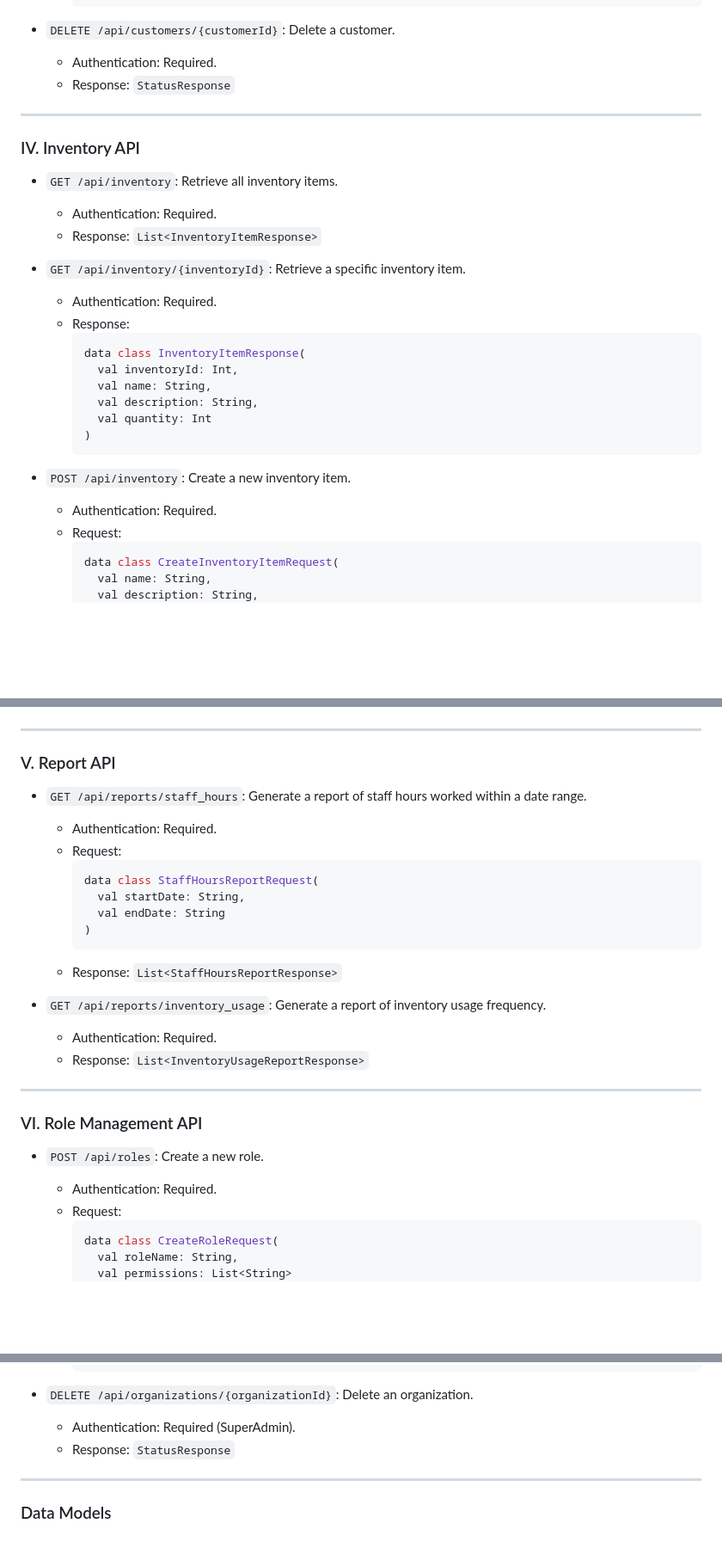
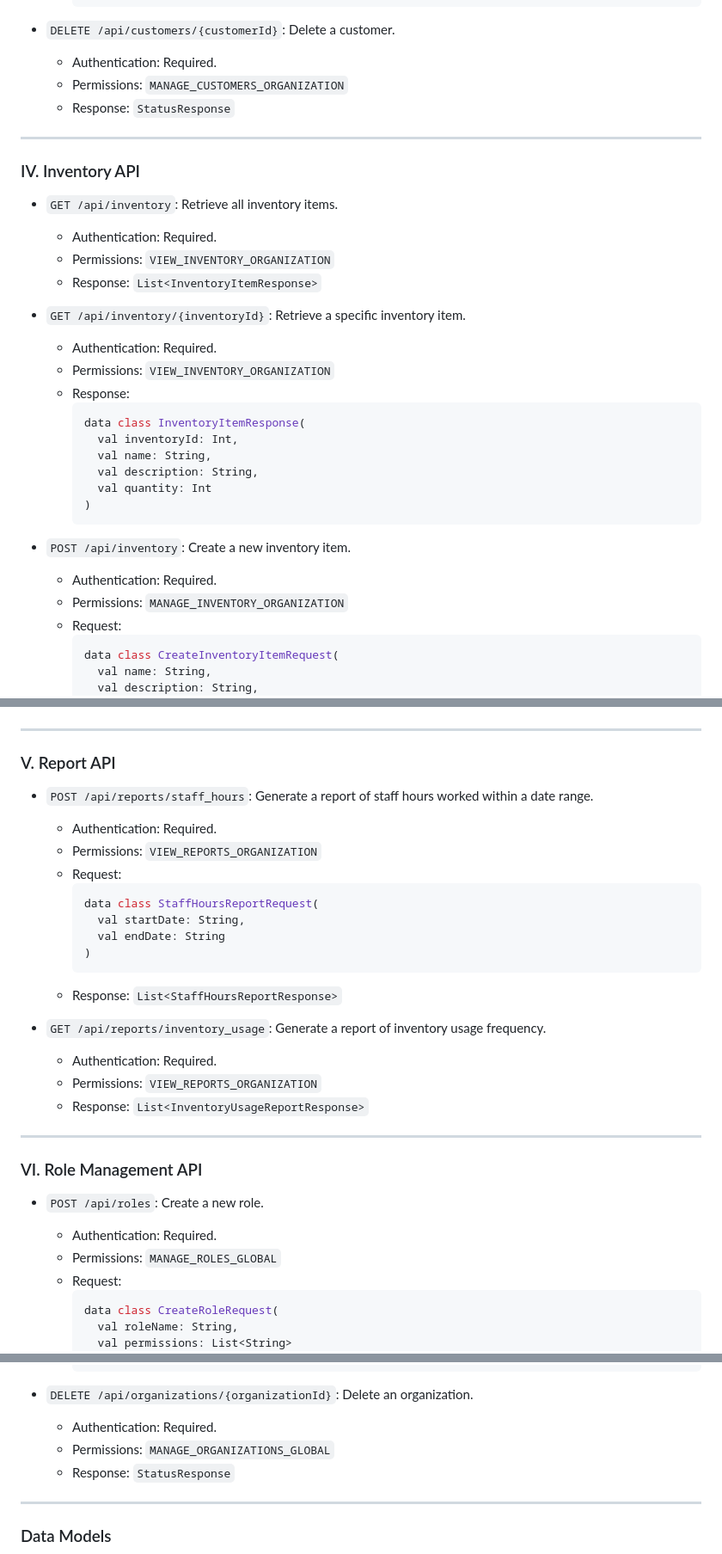
Before and after one commit to pforhan/teven, a Markdown page: API.md, 3 parts joined by grey strips. Shown: that part at 86% size. Rendered like a GitHub page; blank space fills up the shorter version.

````diff
--- a/API.md
+++ b/API.md
@@ -272,6 +285,7 @@ Most API endpoints in Teven will require authentication. We will use JSON Web To
 
 * `DELETE /api/customers/{customerId}`: Delete a customer.
     * Authentication: Required.
+    * Permissions: `MANAGE_CUSTOMERS_ORGANIZATION`
     * Response: `StatusResponse`
 
 ---
@@ -280,10 +294,12 @@ Most API endpoints in Teven will require authentication. We will use JSON Web To
 
 * `GET /api/inventory`: Retrieve all inventory items.
     * Authentication: Required.
+    * Permissions: `VIEW_INVENTORY_ORGANIZATION`
     * Response: `List<InventoryItemResponse>`
 
 * `GET /api/inventory/{inventoryId}`: Retrieve a specific inventory item.
     * Authentication: Required.
+    * Permissions: `VIEW_INVENTORY_ORGANIZATION`
     * Response:
         ```kotlin
         data class InventoryItemResponse(
@@ -296,6 +312,7 @@ Most API endpoints in Teven will require authentication. We will use JSON Web To
 
 * `POST /api/inventory`: Create a new inventory item.
     * Authentication: Required.
+    * Permissions: `MANAGE_INVENTORY_ORGANIZATION`
     * Request:
         ```kotlin
         data class CreateInventoryItemRequest(
@@ -358,8 +378,9 @@ Most API endpoints in Teven will require authentication. We will use JSON Web To
 
 ### V. Report API
 
-* `GET /api/reports/staff_hours`: Generate a report of staff hours worked within a date range.
+* `POST /api/reports/staff_hours`: Generate a report of staff hours worked within a date range.
     * Authentication: Required.
+    * Permissions: `VIEW_REPORTS_ORGANIZATION`
     * Request:
         ```kotlin
         data class StaffHoursReportRequest(
@@ -371,6 +392,7 @@ Most API endpoints in Teven will require authentication. We will use JSON Web To
 
 * `GET /api/reports/inventory_usage`: Generate a report of inventory usage frequency.
     * Authentication: Required.
+    * Permissions: `VIEW_REPORTS_ORGANIZATION`
     * Response: `List<InventoryUsageReportResponse>`
 
 ---
@@ -379,6 +401,7 @@ Most API endpoints in Teven will require authentication. We will use JSON Web To
 
 * `POST /api/roles`: Create a new role.
     * Authentication: Required.
+    * Permissions: `MANAGE_ROLES_GLOBAL`
     * Request:
         ```kotlin
         data class CreateRoleRequest(
@@ -503,7 +536,8 @@ Most API endpoints in Teven will require authentication. We will use JSON Web To
         ```
 
 * `DELETE /api/organizations/{organizationId}`: Delete an organization.
-    * Authentication: Required (SuperAdmin).
+    * Authentication: Required.
+    * Permissions: `MANAGE_ORGANIZATIONS_GLOBAL`
     * Response: `StatusResponse`
 
 ---
````
Also changed, not shown: other parts of API.md (+30 -3 lines), API_TEMPLATE.md (+40 -5 lines).
